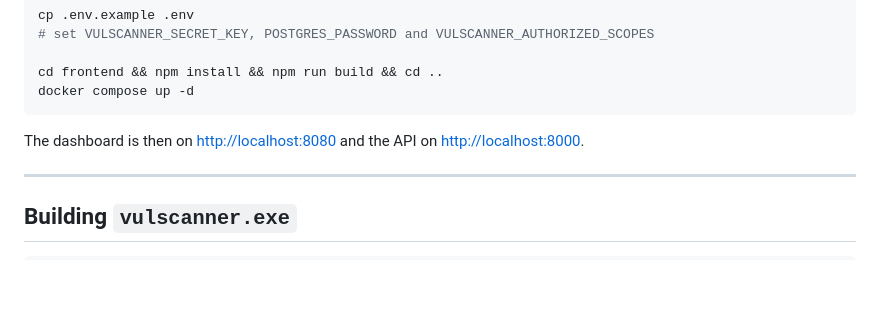
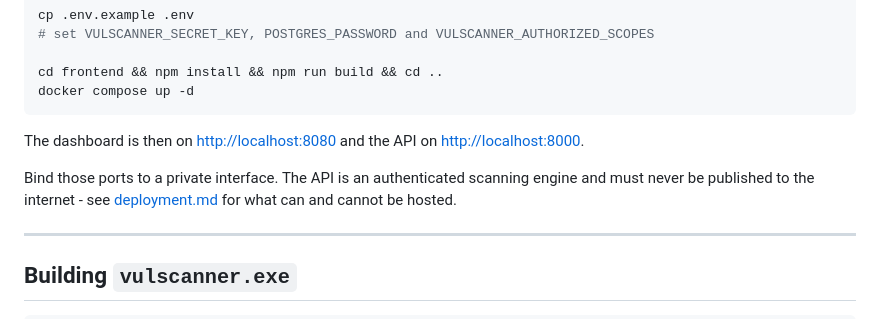
Before and after one commit to pratikdagar100/VulScanner, a Markdown page: docs/installation.md, the part around the change. Drawn GitHub-style; blank space fills up the shorter version.

```diff
--- a/docs/installation.md
+++ b/docs/installation.md
@@ -242,6 +242,10 @@ docker compose up -d
 The dashboard is then on <http://localhost:8080> and the API on
 <http://localhost:8000>.
 
+Bind those ports to a private interface. The API is an authenticated scanning
+engine and must never be published to the internet - see
+[deployment.md](deployment.md) for what can and cannot be hosted.
+
 ---
 
 ## Building `vulscanner.exe`
```
Also changed, not shown: README.md (+1 -0 lines), docs/deployment.md (added, +105 -0 lines).
